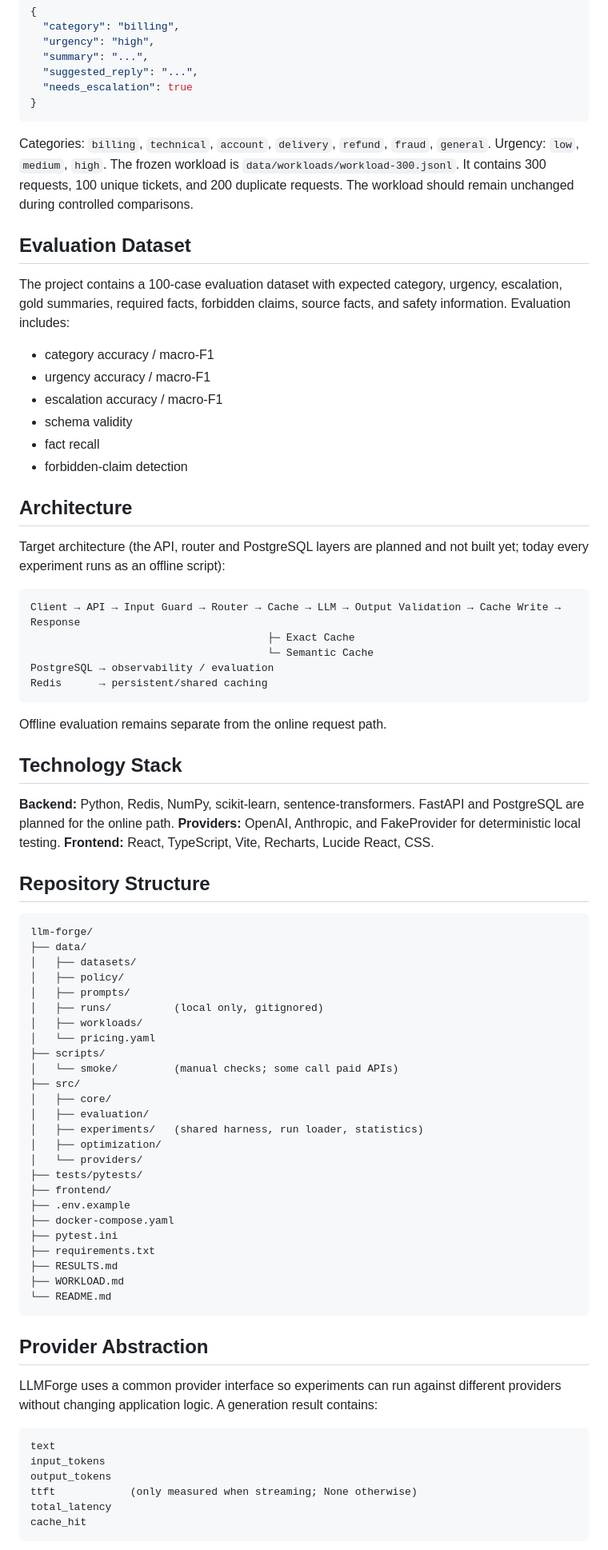
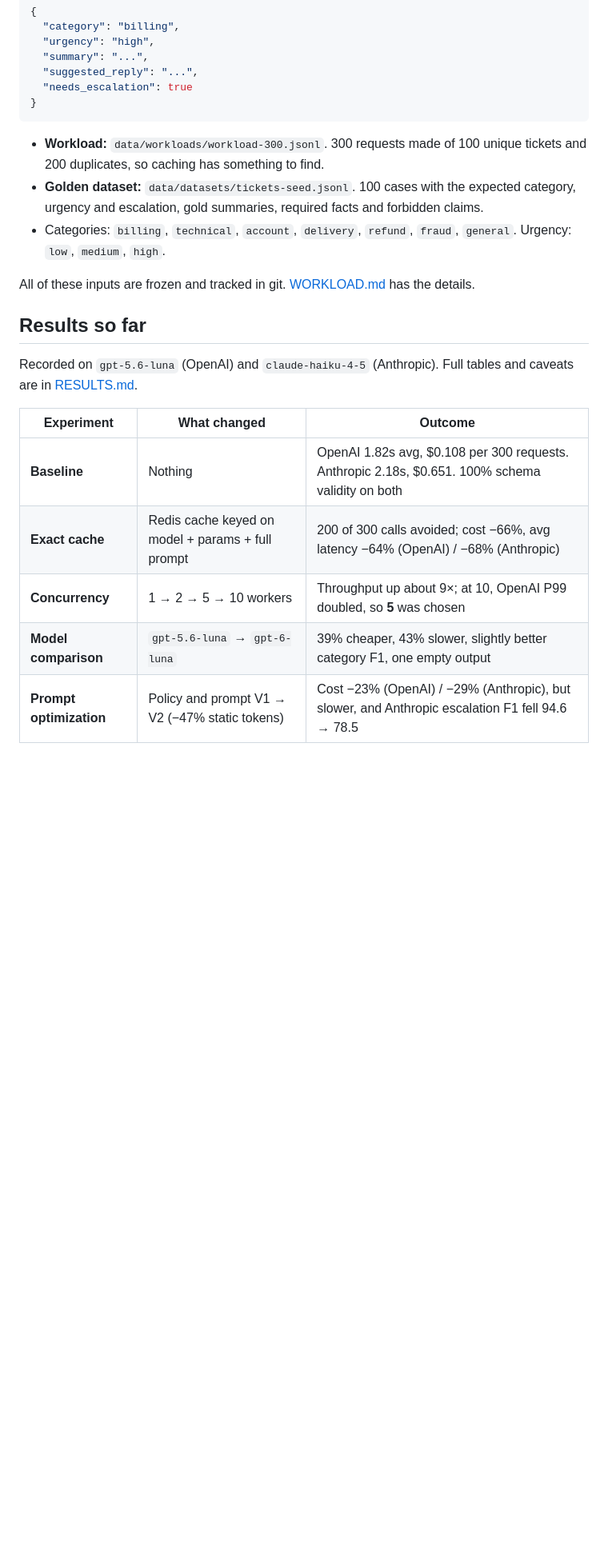
Before and after one commit to Webs4Dev/llm-forge, a Markdown page: README.md, the part around one of its changes. Shown at 80% size. Rendered like a GitHub page; blank space fills up the shorter version.

Commit message:
docs: restructure README with screenshots, results table and architecture diagram
Co-Authored-By: Claude Opus 5.5 <noreply@anthropic.com>

````diff
--- a/README.md
+++ b/README.md
@@ -37,76 +35,26 @@ A customer ticket is converted into structured JSON:
   "needs_escalation": true
 }
 ```
-Categories: `billing`, `technical`, `account`, `delivery`, `refund`,
-`fraud`, `general`.
-Urgency: `low`, `medium`, `high`.
-The frozen workload is `data/workloads/workload-300.jsonl`. It contains
-300 requests, 100 unique tickets, and 200 duplicate requests.
-The workload should remain unchanged during controlled comparisons.
-## Evaluation Dataset
-The project contains a 100-case evaluation dataset with expected
-category, urgency, escalation, gold summaries, required facts, forbidden
-claims, source facts, and safety information.
-Evaluation includes:
--   category accuracy / macro-F1
--   urgency accuracy / macro-F1
--   escalation accuracy / macro-F1
--   schema validity
--   fact recall
--   forbidden-claim detection
-## Architecture
-Target architecture (the API, router and PostgreSQL layers are planned and
-not built yet; today every experiment runs as an offline script):
-``` text
-Client → API → Input Guard → Router → Cache → LLM → Output Validation → Cache Write → Response
-                                      ├─ Exact Cache
-                                      └─ Semantic Cache
-PostgreSQL → observability / evaluation
-Redis      → persistent/shared caching
-```
-Offline evaluation remains separate from the online request path.
-## Technology Stack
-**Backend:** Python, Redis, NumPy, scikit-learn, sentence-transformers.
-FastAPI and PostgreSQL are planned for the online path.
-**Providers:** OpenAI, Anthropic, and FakeProvider for deterministic
-local testing.
-**Frontend:** React, TypeScript, Vite, Recharts, Lucide React, CSS.
-## Repository Structure
-``` text
-llm-forge/
-├── data/
-│   ├── datasets/
-│   ├── policy/
-│   ├── prompts/
-│   ├── runs/          (local only, gitignored)
-│   ├── workloads/
-│   └── pricing.yaml
-├── scripts/
-│   └── smoke/         (manual checks; some call paid APIs)
-├── src/
-│   ├── core/
-│   ├── evaluation/
-│   ├── experiments/   (shared harness, run loader, statistics)
-│   ├── optimization/
-│   └── providers/
-├── tests/pytests/
-├── frontend/
-├── .env.example
-├── docker-compose.yaml
-├── pytest.ini
-├── requirements.txt
-├── RESULTS.md
-├── WORKLOAD.md
-└── README.md
-```
-## Provider Abstraction
-LLMForge uses a common provider interface so experiments can run against
-different providers without changing application logic.
-A generation result contains:
-``` text
-text
-input_tokens
-output_tokens
-ttft            (only measured when streaming; None otherwise)
-total_latency
-cache_hit
+
+- **Workload:** `data/workloads/workload-300.jsonl`. 300 requests made of 100 unique tickets and 200
+  duplicates, so caching has something to find.
+- **Golden dataset:** `data/datasets/tickets-seed.jsonl`. 100 cases with the expected category,
+  urgency and escalation, gold summaries, required facts and forbidden claims.
+- Categories: `billing`, `technical`, `account`, `delivery`, `refund`, `fraud`, `general`.
+  Urgency: `low`, `medium`, `high`.
+
+All of these inputs are frozen and tracked in git. [WORKLOAD.md](WORKLOAD.md) has the details.
+
+## Results so far
+
+Recorded on `gpt-5.6-luna` (OpenAI) and `claude-haiku-4-5` (Anthropic). Full tables and caveats are in
+[RESULTS.md](RESULTS.md).
+
+| Experiment | What changed | Outcome |
+|---|---|---|
+| **Baseline** | Nothing | OpenAI 1.82s avg, $0.108 per 300 requests. Anthropic 2.18s, $0.651. 100% schema validity on both |
+| **Exact cache** | Redis cache keyed on model + params + full prompt | 200 of 300 calls avoided; cost −66%, avg latency −64% (OpenAI) / −68% (Anthropic) |
+| **Concurrency** | 1 → 2 → 5 → 10 workers | Throughput up about 9×; at 10, OpenAI P99 doubled, so **5** was chosen |
+| **Model comparison** | `gpt-5.6-luna` → `gpt-6-luna` | 39% cheaper, 43% slower, slightly better category F1, one empty output |
+| **Prompt optimization** | Policy and prompt V1 → V2 (−47% static tokens) | Cost −23% (OpenAI) / −29% (Anthropic), but slower, and Anthropic escalation F1 fell 94.6 → 78.5 |
+
````
Also changed, not shown: other parts of README.md (+200 -309 lines), docs/screenshots/cache.png (added), docs/screenshots/concurrency.png (added), docs/screenshots/models.png (added), docs/screenshots/overview.png (added), docs/screenshots/prompt.png (added).
